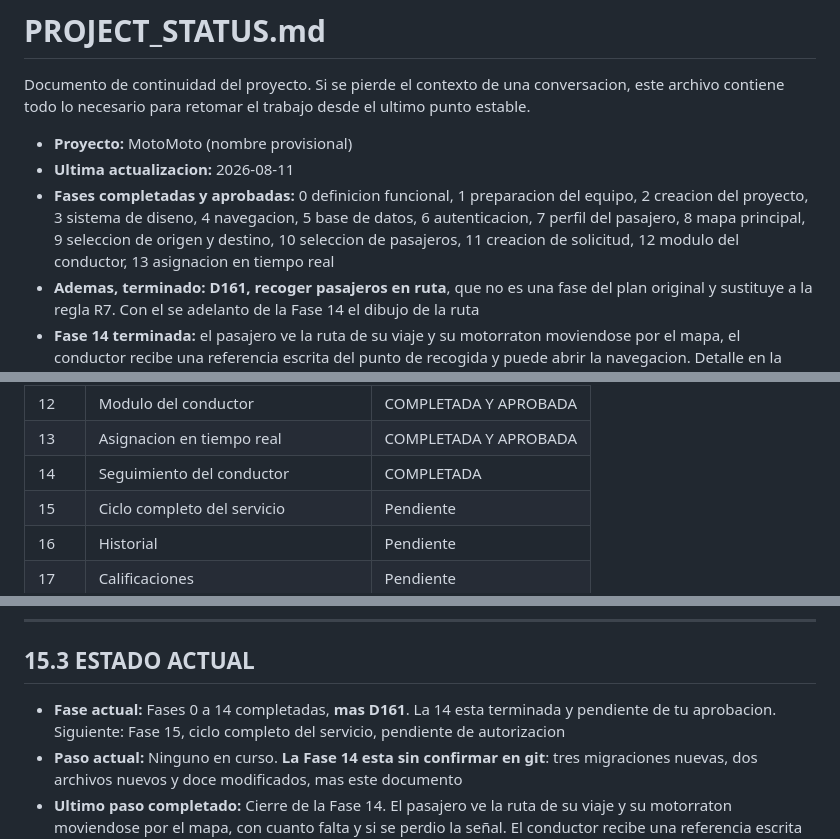
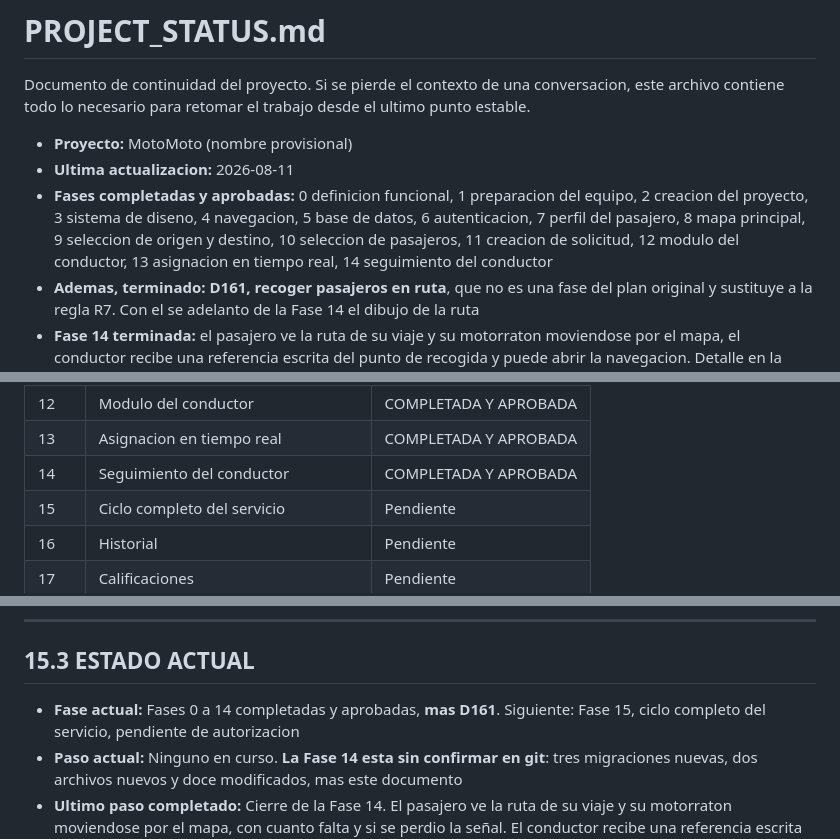
Before and after one commit to jhan0711/motomoto, a Markdown page: PROJECT_STATUS.md, 3 parts joined by grey strips. Drawn GitHub-style.

```diff
--- a/PROJECT_STATUS.md
+++ b/PROJECT_STATUS.md
@@ -9,7 +9,8 @@ este archivo contiene todo lo necesario para retomar el trabajo desde el ultimo
   2 creacion del proyecto, 3 sistema de diseno, 4 navegacion, 5 base de datos,
   6 autenticacion, 7 perfil del pasajero, 8 mapa principal,
   9 seleccion de origen y destino, 10 seleccion de pasajeros,
-  11 creacion de solicitud, 12 modulo del conductor, 13 asignacion en tiempo real
+  11 creacion de solicitud, 12 modulo del conductor, 13 asignacion en tiempo real,
+  14 seguimiento del conductor
 - **Ademas, terminado:** **D161, recoger pasajeros en ruta**, que no es una fase del plan
   original y sustituye a la regla R7. Con el se adelanto de la Fase 14 el dibujo de la ruta
 - **Fase 14 terminada:** el pasajero ve la ruta de su viaje y su motorraton moviendose por el
@@ -814,7 +815,7 @@ Nunca confiar unicamente en validaciones del frontend.
 | 11 | Creacion de solicitud | COMPLETADA Y APROBADA |
 | 12 | Modulo del conductor | COMPLETADA Y APROBADA |
 | 13 | Asignacion en tiempo real | COMPLETADA Y APROBADA |
-| 14 | Seguimiento del conductor | COMPLETADA |
+| 14 | Seguimiento del conductor | COMPLETADA Y APROBADA |
 | 15 | Ciclo completo del servicio | Pendiente |
 | 16 | Historial | Pendiente |
 | 17 | Calificaciones | Pendiente |
@@ -2295,8 +2296,8 @@ Y en dispositivo, con un servicio aceptado:
 
 ## 15.3 ESTADO ACTUAL
 
-- **Fase actual:** Fases 0 a 14 completadas, **mas D161**. La 14 esta terminada y pendiente de
-  tu aprobacion. Siguiente: Fase 15, ciclo completo del servicio, pendiente de autorizacion
+- **Fase actual:** Fases 0 a 14 completadas y aprobadas, **mas D161**. Siguiente: Fase 15,
+  ciclo completo del servicio, pendiente de autorizacion
 - **Paso actual:** Ninguno en curso. **La Fase 14 esta sin confirmar en git**: tres migraciones
   nuevas, dos archivos nuevos y doce modificados, mas este documento
 - **Ultimo paso completado:** Cierre de la Fase 14. El pasajero ve la ruta de su viaje y su
```
